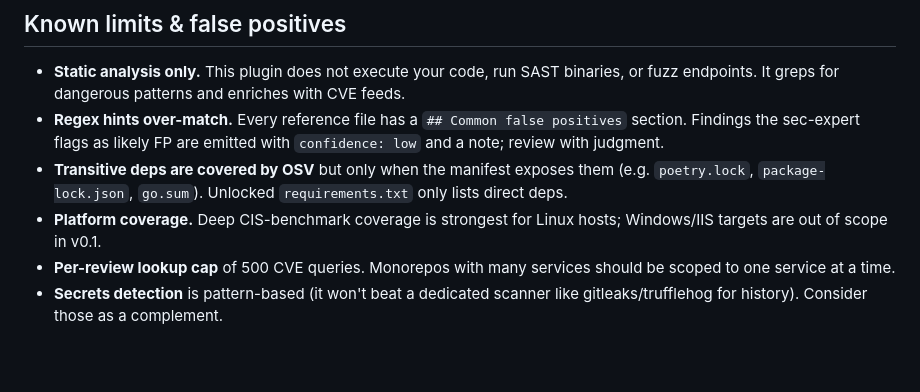
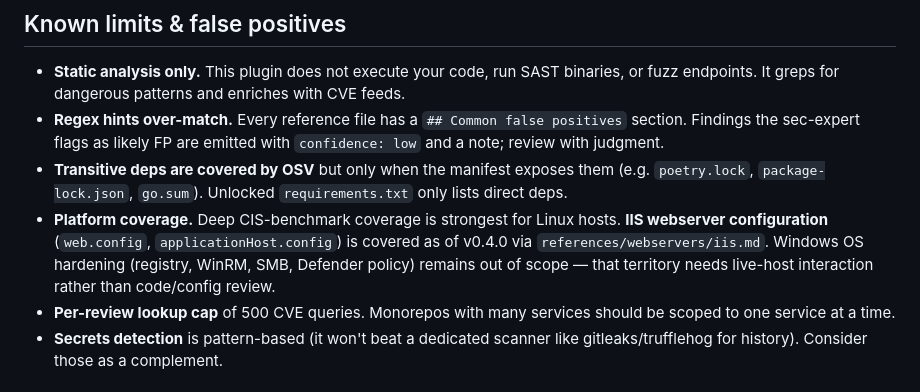
Before and after one commit to sureserverman/sec-audit, a Markdown page: README.md, the part around the change. Drawn GitHub-style; blank space fills up the shorter version.

```diff
--- a/README.md
+++ b/README.md
@@ -97,7 +97,7 @@ Three quality-of-review improvements landed in v0.3.0 without architectural chan
 - **Static analysis only.** This plugin does not execute your code, run SAST binaries, or fuzz endpoints. It greps for dangerous patterns and enriches with CVE feeds.
 - **Regex hints over-match.** Every reference file has a `## Common false positives` section. Findings the sec-expert flags as likely FP are emitted with `confidence: low` and a note; review with judgment.
 - **Transitive deps are covered by OSV** but only when the manifest exposes them (e.g. `poetry.lock`, `package-lock.json`, `go.sum`). Unlocked `requirements.txt` only lists direct deps.
-- **Platform coverage.** Deep CIS-benchmark coverage is strongest for Linux hosts; Windows/IIS targets are out of scope in v0.1.
+- **Platform coverage.** Deep CIS-benchmark coverage is strongest for Linux hosts. **IIS webserver configuration** (`web.config`, `applicationHost.config`) is covered as of v0.4.0 via `references/webservers/iis.md`. Windows OS hardening (registry, WinRM, SMB, Defender policy) remains out of scope — that territory needs live-host interaction rather than code/config review.
 - **Per-review lookup cap** of 500 CVE queries. Monorepos with many services should be scoped to one service at a time.
 - **Secrets detection** is pattern-based (it won't beat a dedicated scanner like gitleaks/trufflehog for history). Consider those as a complement.
 
```
Also changed, not shown: agents/sec-expert.md (+2 -1 lines), 1 other file.
